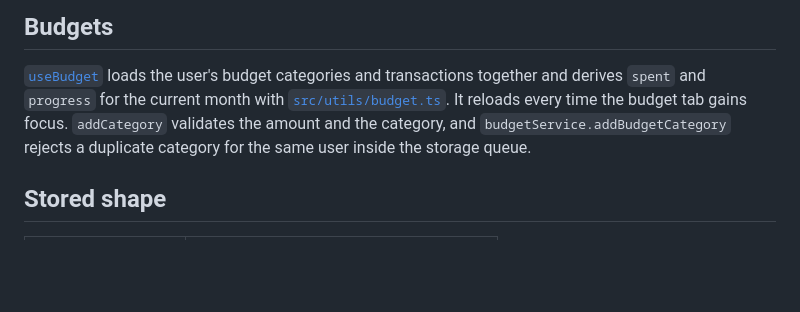
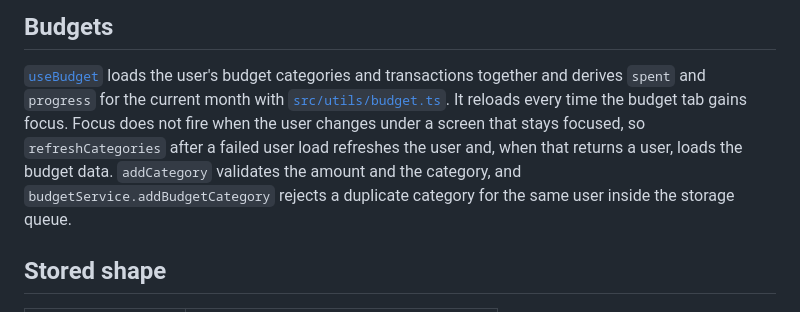
Before and after one commit to empiricalhq/atomic, a Markdown page: docs/data-flow.md, the part around the change. Drawn GitHub-style; blank space fills up the shorter version.

Commit message:
docs: document the budget retry after a failed user load
The reason refreshCategories reloads data itself lived only in a useBudget comment.

```diff
--- a/docs/data-flow.md
+++ b/docs/data-flow.md
@@ -73,9 +73,11 @@ because the month can change while the app stays open.
 [`useBudget`](../src/hooks/useBudget.ts) loads the user's budget categories and
 transactions together and derives `spent` and `progress` for the current month
 with [`src/utils/budget.ts`](../src/utils/budget.ts). It reloads every time the
-budget tab gains focus. `addCategory` validates the amount and the category,
-and `budgetService.addBudgetCategory` rejects a duplicate category for the same
-user inside the storage queue.
+budget tab gains focus. Focus does not fire when the user changes under a
+screen that stays focused, so `refreshCategories` after a failed user load
+refreshes the user and, when that returns a user, loads the budget data. `addCategory` validates the
+amount and the category, and `budgetService.addBudgetCategory` rejects a
+duplicate category for the same user inside the storage queue.
 
 ## Stored shape
 
```
